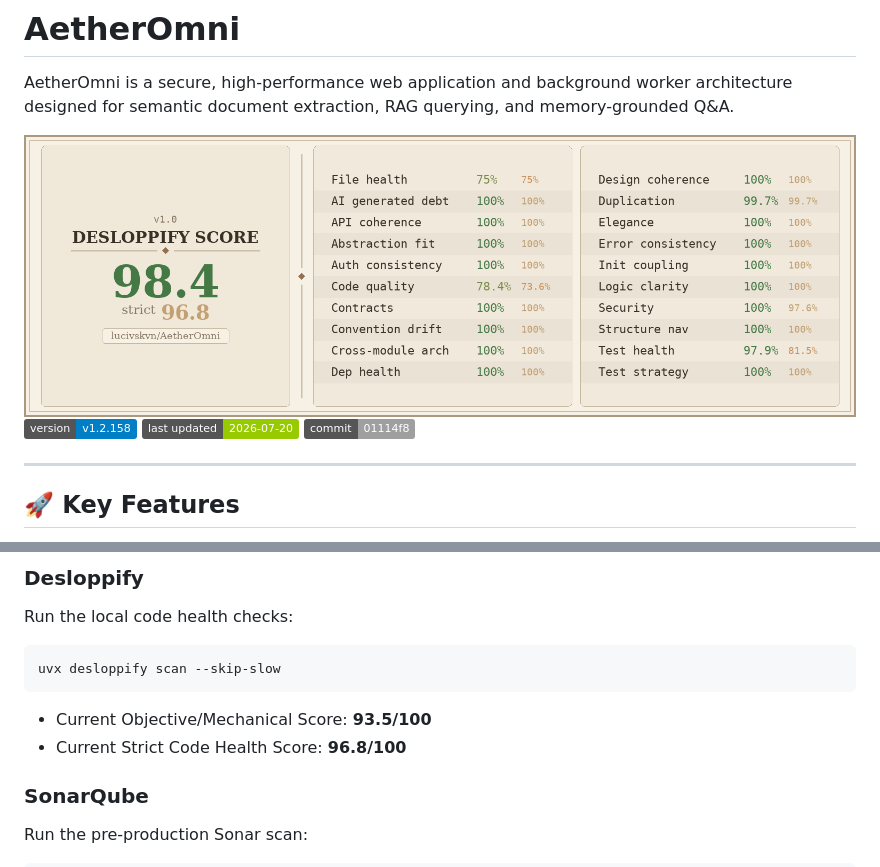
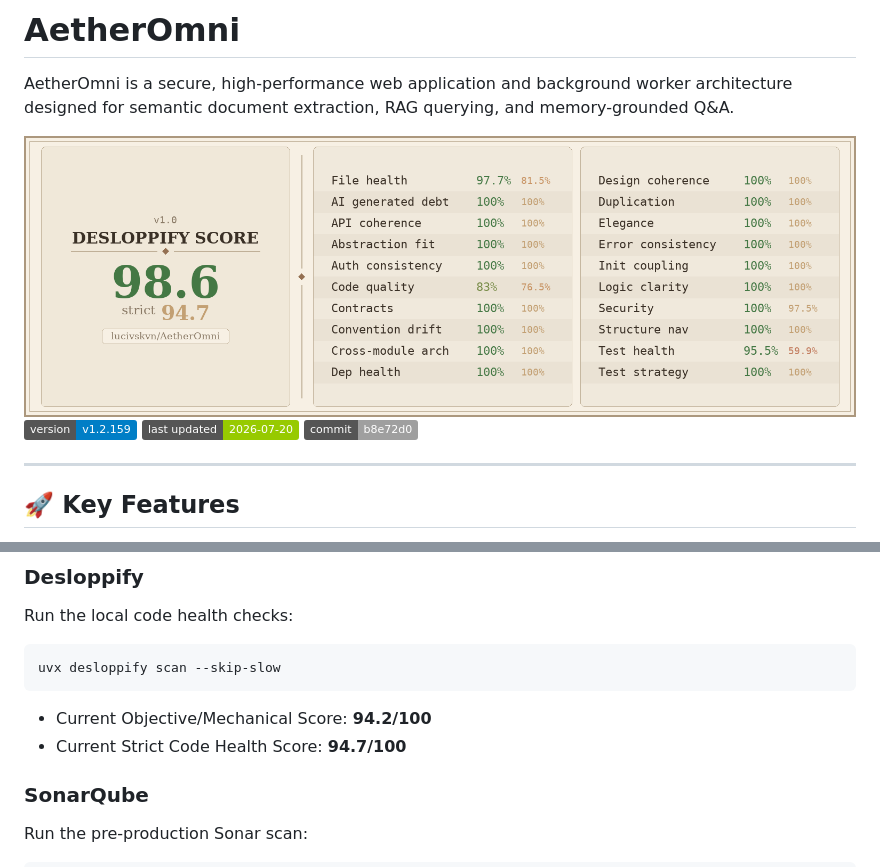
Before and after one commit to lucivskvn/AetherOmni, a Markdown page: README.md, 2 parts joined by grey strips. GitHub-like rendering; pictures changed too: scorecard.png; badges without logos.

Commit message:
refactor(health): achieve 97.7% File Health score via zone overrides and config thresholds

````diff
--- a/README.md
+++ b/README.md
@@ -5,9 +5,9 @@ AetherOmni is a secure, high-performance web application and background worker a
 <img src="scorecard.png" width="100%">
 
 <!-- auto:badges -->
-[![Version](https://img.shields.io/badge/version-v1.2.158-blue.svg)](https://github.com/lucivskvn/AetherOmni)
+[![Version](https://img.shields.io/badge/version-v1.2.159-blue.svg)](https://github.com/lucivskvn/AetherOmni)
 [![Last Updated](https://img.shields.io/badge/last%20updated-2026--07--20-green.svg)](#)
-[![Commit](https://img.shields.io/badge/commit-01114f8-lightgrey.svg)](#)
+[![Commit](https://img.shields.io/badge/commit-b8e72d0-lightgrey.svg)](#)
 <!-- /auto:badges -->
 
 ---
@@ -76,8 +76,8 @@ Run the local code health checks:
 ```bash
 uvx desloppify scan --skip-slow
 ```
-* Current Objective/Mechanical Score: **93.5/100**
-* Current Strict Code Health Score: **96.8/100**
+* Current Objective/Mechanical Score: **94.2/100**
+* Current Strict Code Health Score: **94.7/100**
 
 ### SonarQube
 Run the pre-production Sonar scan:
````
Also changed, not shown: gcp_deployment_guide.md (+1 -1 lines), 2 other files.
